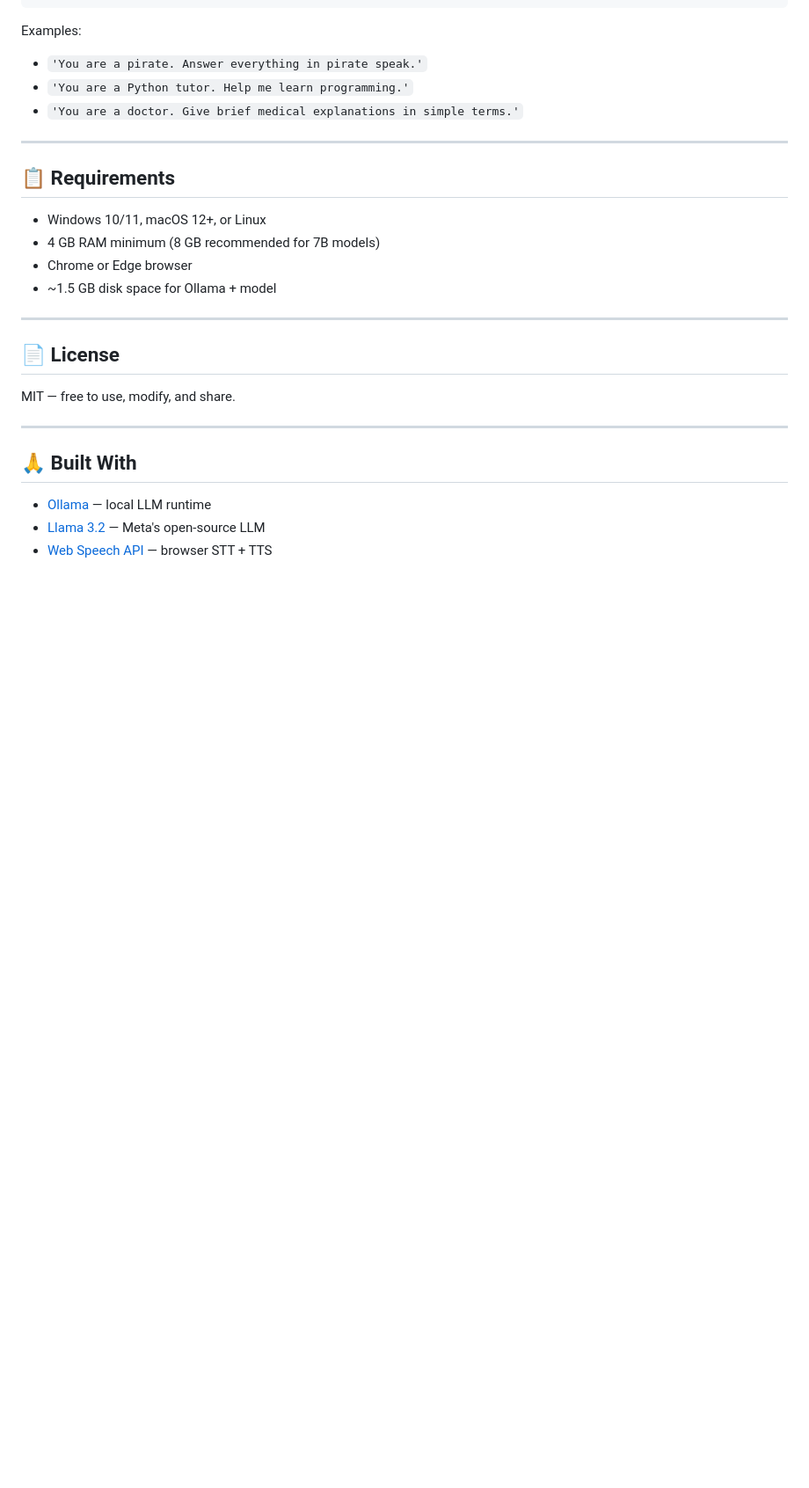
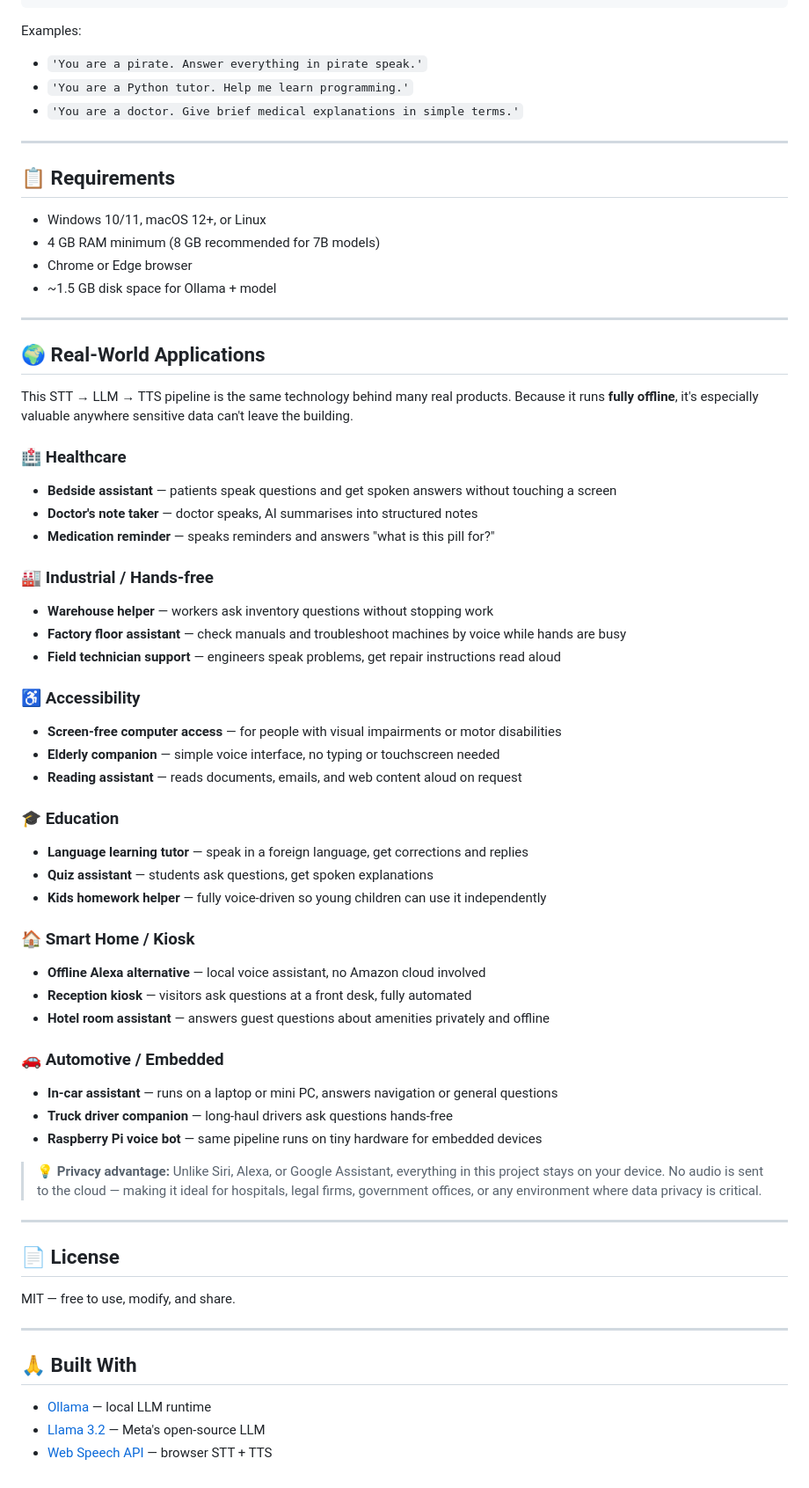
Before and after one commit to Arun-Seb/voice-llm-assistant, a Markdown page: README.md, the part around the change. Shown at 88% size. Drawn GitHub-style; blank space fills up the shorter version.

Commit message:
Add real-world applications to README

```diff
--- a/README.md
+++ b/README.md
@@ -236,6 +236,44 @@ Examples:
 
 ---
 
+## 🌍 Real-World Applications
+
+This STT → LLM → TTS pipeline is the same technology behind many real products. Because it runs **fully offline**, it's especially valuable anywhere sensitive data can't leave the building.
+
+### 🏥 Healthcare
+- **Bedside assistant** — patients speak questions and get spoken answers without touching a screen
+- **Doctor's note taker** — doctor speaks, AI summarises into structured notes
+- **Medication reminder** — speaks reminders and answers "what is this pill for?"
+
+### 🏭 Industrial / Hands-free
+- **Warehouse helper** — workers ask inventory questions without stopping work
+- **Factory floor assistant** — check manuals and troubleshoot machines by voice while hands are busy
+- **Field technician support** — engineers speak problems, get repair instructions read aloud
+
+### ♿ Accessibility
+- **Screen-free computer access** — for people with visual impairments or motor disabilities
+- **Elderly companion** — simple voice interface, no typing or touchscreen needed
+- **Reading assistant** — reads documents, emails, and web content aloud on request
+
+### 🎓 Education
+- **Language learning tutor** — speak in a foreign language, get corrections and replies
+- **Quiz assistant** — students ask questions, get spoken explanations
+- **Kids homework helper** — fully voice-driven so young children can use it independently
+
+### 🏠 Smart Home / Kiosk
+- **Offline Alexa alternative** — local voice assistant, no Amazon cloud involved
+- **Reception kiosk** — visitors ask questions at a front desk, fully automated
+- **Hotel room assistant** — answers guest questions about amenities privately and offline
+
+### 🚗 Automotive / Embedded
+- **In-car assistant** — runs on a laptop or mini PC, answers navigation or general questions
+- **Truck driver companion** — long-haul drivers ask questions hands-free
+- **Raspberry Pi voice bot** — same pipeline runs on tiny hardware for embedded devices
+
+> 💡 **Privacy advantage:** Unlike Siri, Alexa, or Google Assistant, everything in this project stays on your device. No audio is sent to the cloud — making it ideal for hospitals, legal firms, government offices, or any environment where data privacy is critical.
+
+---
+
 ## 📄 License
 
 MIT — free to use, modify, and share.
```
